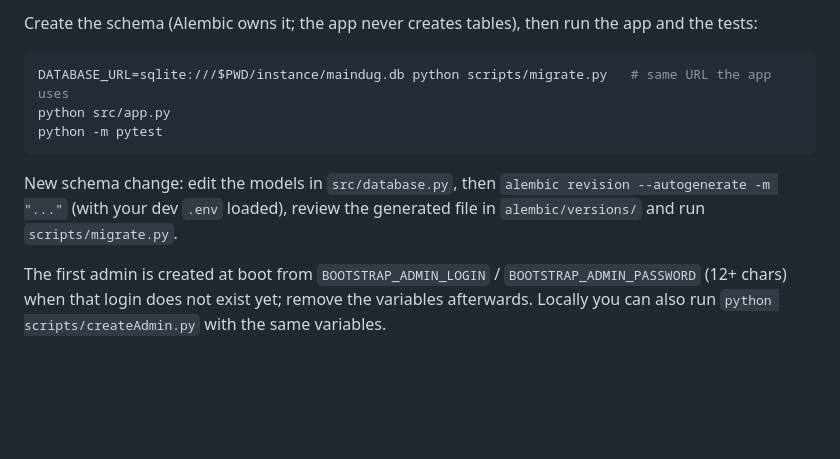
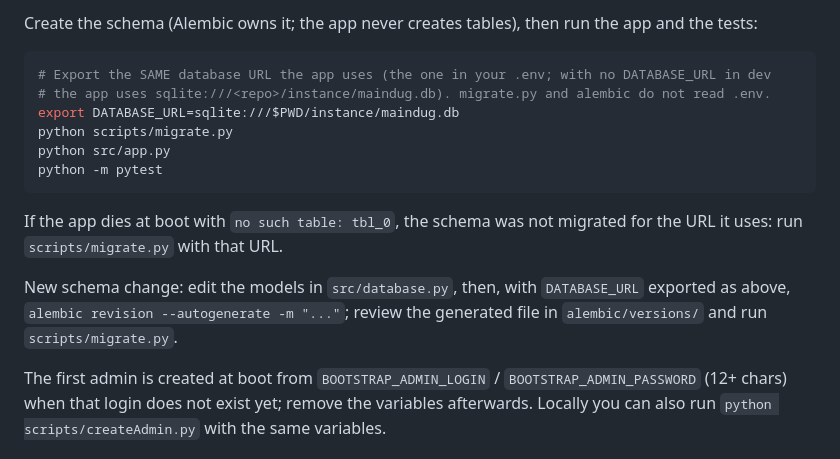
Before and after one commit to LeoGotardo/MainDugWeb, a Markdown page: README.md, the part around the change. Drawn GitHub-style; blank space fills up the shorter version.

Commit message:
docs: local migrate/autogenerate need the app's DATABASE_URL exported
Co-Authored-By: Claude Opus 5.5 <noreply@anthropic.com>

````diff
--- a/README.md
+++ b/README.md
@@ -76,13 +76,17 @@ any missing key. `SECRET_KEY`, `ENCRYPTION_KEY` and `JWT_SECRET` must be three d
 Create the schema (Alembic owns it; the app never creates tables), then run the app and the tests:
 
 ```bash
-DATABASE_URL=sqlite:///$PWD/instance/maindug.db python scripts/migrate.py   # same URL the app uses
+# Export the SAME database URL the app uses (the one in your .env; with no DATABASE_URL in dev
+# the app uses sqlite:///<repo>/instance/maindug.db). migrate.py and alembic do not read .env.
+export DATABASE_URL=sqlite:///$PWD/instance/maindug.db
+python scripts/migrate.py
 python src/app.py
 python -m pytest
 ```
 
-New schema change: edit the models in `src/database.py`, then `alembic revision --autogenerate -m "..."`
-(with your dev `.env` loaded), review the generated file in `alembic/versions/` and run `scripts/migrate.py`.
+If the app dies at boot with `no such table: tbl_0`, the schema was not migrated for the URL it uses: run `scripts/migrate.py` with that URL.
+
+New schema change: edit the models in `src/database.py`, then, with `DATABASE_URL` exported as above, `alembic revision --autogenerate -m "..."`; review the generated file in `alembic/versions/` and run `scripts/migrate.py`.
 
 The first admin is created at boot from `BOOTSTRAP_ADMIN_LOGIN` / `BOOTSTRAP_ADMIN_PASSWORD` (12+ chars) when that login does not exist yet; remove the variables afterwards. Locally you can also run `python scripts/createAdmin.py` with the same variables.
 
````
Also changed, not shown: CLAUDE.md (+3 -2 lines).
